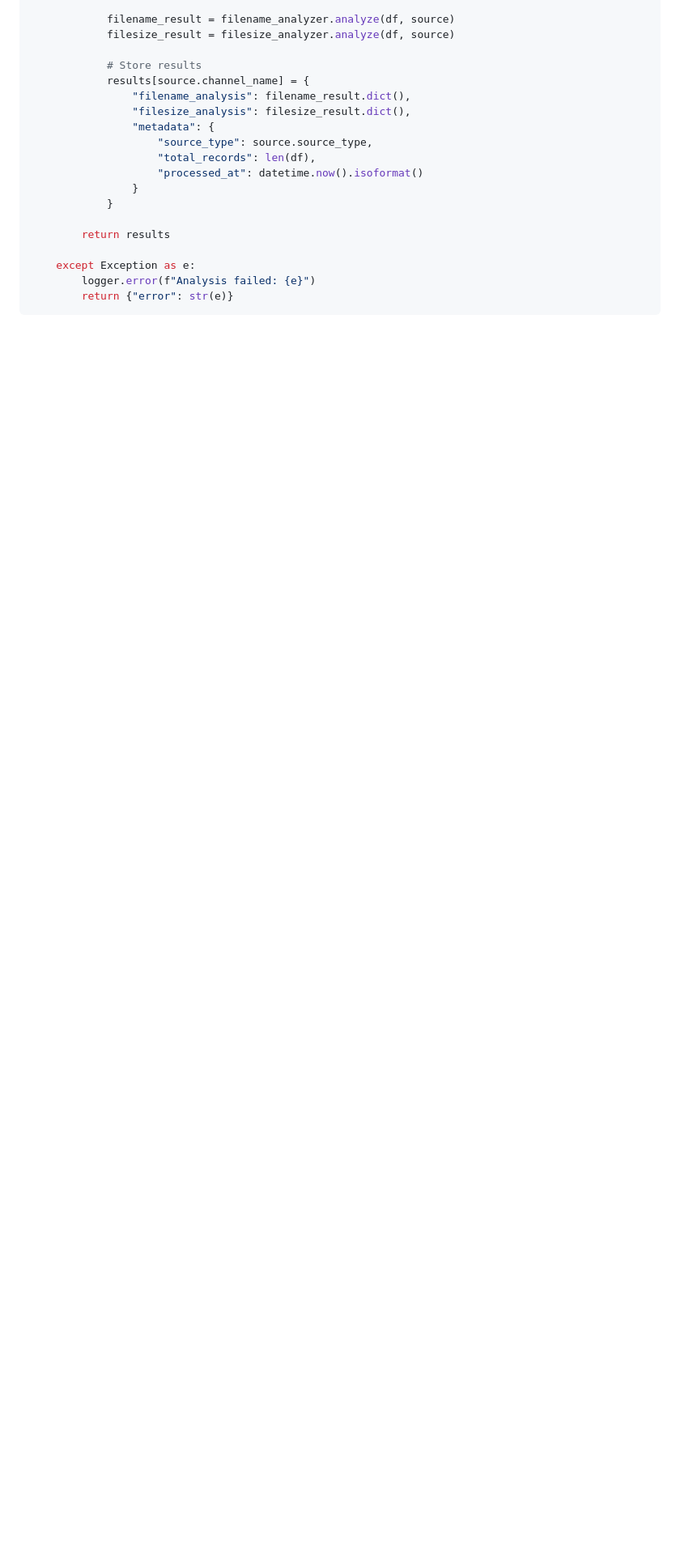
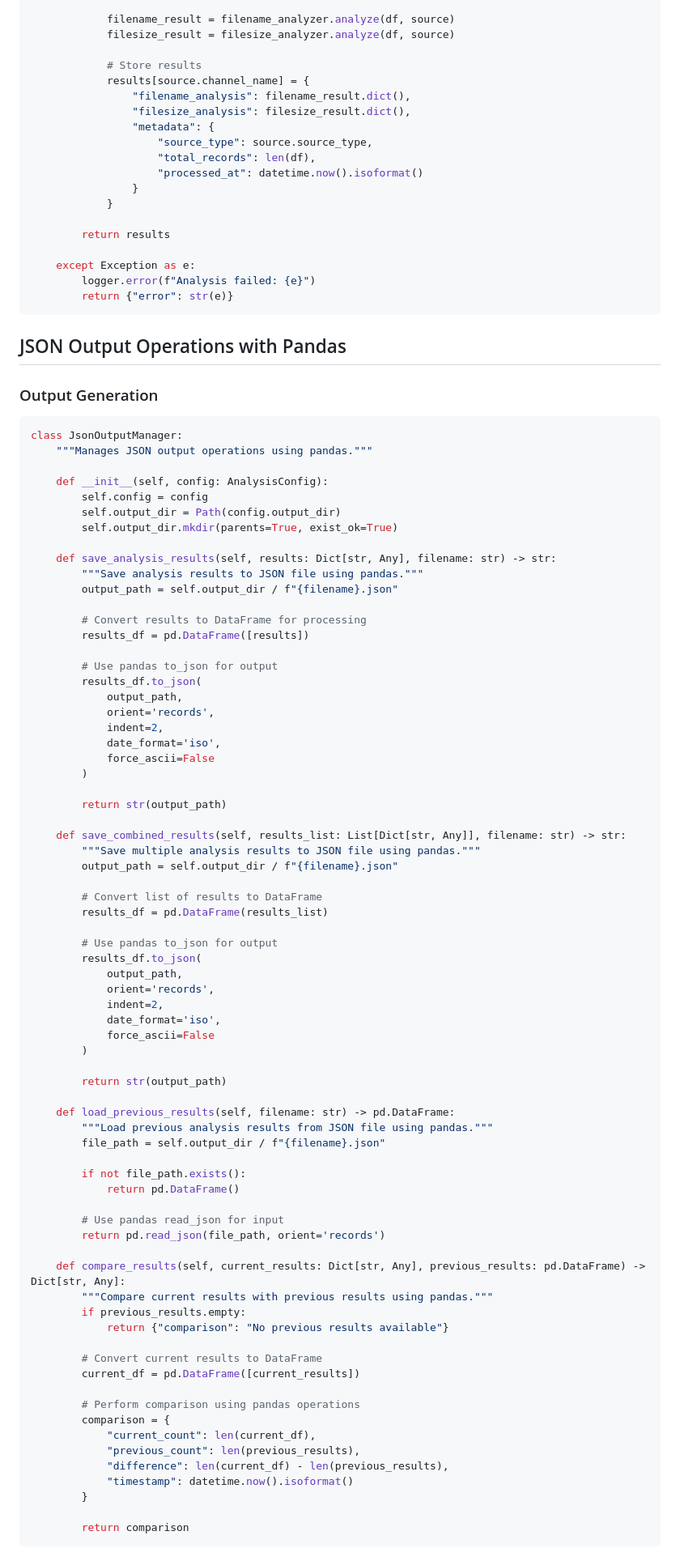
Before and after one commit to semad/getMedia, a Markdown page: docs/ANALYSIS_IMPLEMENTATION_SPEC.md, the part around the change printed below. Shown: that part at 81% size. GitHub-like rendering; blank space fills up the shorter version.

````diff
--- a/docs/ANALYSIS_IMPLEMENTATION_SPEC.md
+++ b/docs/ANALYSIS_IMPLEMENTATION_SPEC.md
@@ -587,3 +613,81 @@ async def run_advanced_intermediate_analysis(config: AnalysisConfig) -> Dict[str
         return {"error": str(e)}
 ```
 
+## JSON Output Operations with Pandas
+
+### Output Generation
+
+```python
+class JsonOutputManager:
+    """Manages JSON output operations using pandas."""
+
+    def __init__(self, config: AnalysisConfig):
+        self.config = config
+        self.output_dir = Path(config.output_dir)
+        self.output_dir.mkdir(parents=True, exist_ok=True)
+
+    def save_analysis_results(self, results: Dict[str, Any], filename: str) -> str:
+        """Save analysis results to JSON file using pandas."""
+        output_path = self.output_dir / f"{filename}.json"
+
+        # Convert results to DataFrame for processing
+        results_df = pd.DataFrame([results])
+
+        # Use pandas to_json for output
+        results_df.to_json(
+            output_path,
+            orient='records',
+            indent=2,
+            date_format='iso',
+            force_ascii=False
+        )
+
+        return str(output_path)
+
+    def save_combined_results(self, results_list: List[Dict[str, Any]], filename: str) -> str:
+        """Save multiple analysis results to JSON file using pandas."""
+        output_path = self.output_dir / f"{filename}.json"
+
+        # Convert list of results to DataFrame
+        results_df = pd.DataFrame(results_list)
+
+        # Use pandas to_json for output
+        results_df.to_json(
+            output_path,
+            orient='records',
+            indent=2,
+            date_format='iso',
+            force_ascii=False
+        )
+
+        return str(output_path)
+
+    def load_previous_results(self, filename: str) -> pd.DataFrame:
+        """Load previous analysis results from JSON file using pandas."""
+        file_path = self.output_dir / f"{filename}.json"
+
+        if not file_path.exists():
+            return pd.DataFrame()
+
+        # Use pandas read_json for input
+        return pd.read_json(file_path, orient='records')
+
+    def compare_results(self, current_results: Dict[str, Any], previous_results: pd.DataFrame) -> Dict[str, Any]:
+        """Compare current results with previous results using pandas."""
+        if previous_results.empty:
+            return {"comparison": "No previous results available"}
+
+        # Convert current results to DataFrame
+        current_df = pd.DataFrame([current_results])
+
+        # Perform comparison using pandas operations
+        comparison = {
+            "current_count": len(current_df),
+            "previous_count": len(previous_results),
+            "difference": len(current_df) - len(previous_results),
+            "timestamp": datetime.now().isoformat()
+        }
+
+        return comparison
+```
+
````
Also changed, not shown: other parts of docs/ANALYSIS_IMPLEMENTATION_SPEC.md (+120 -51 lines).
